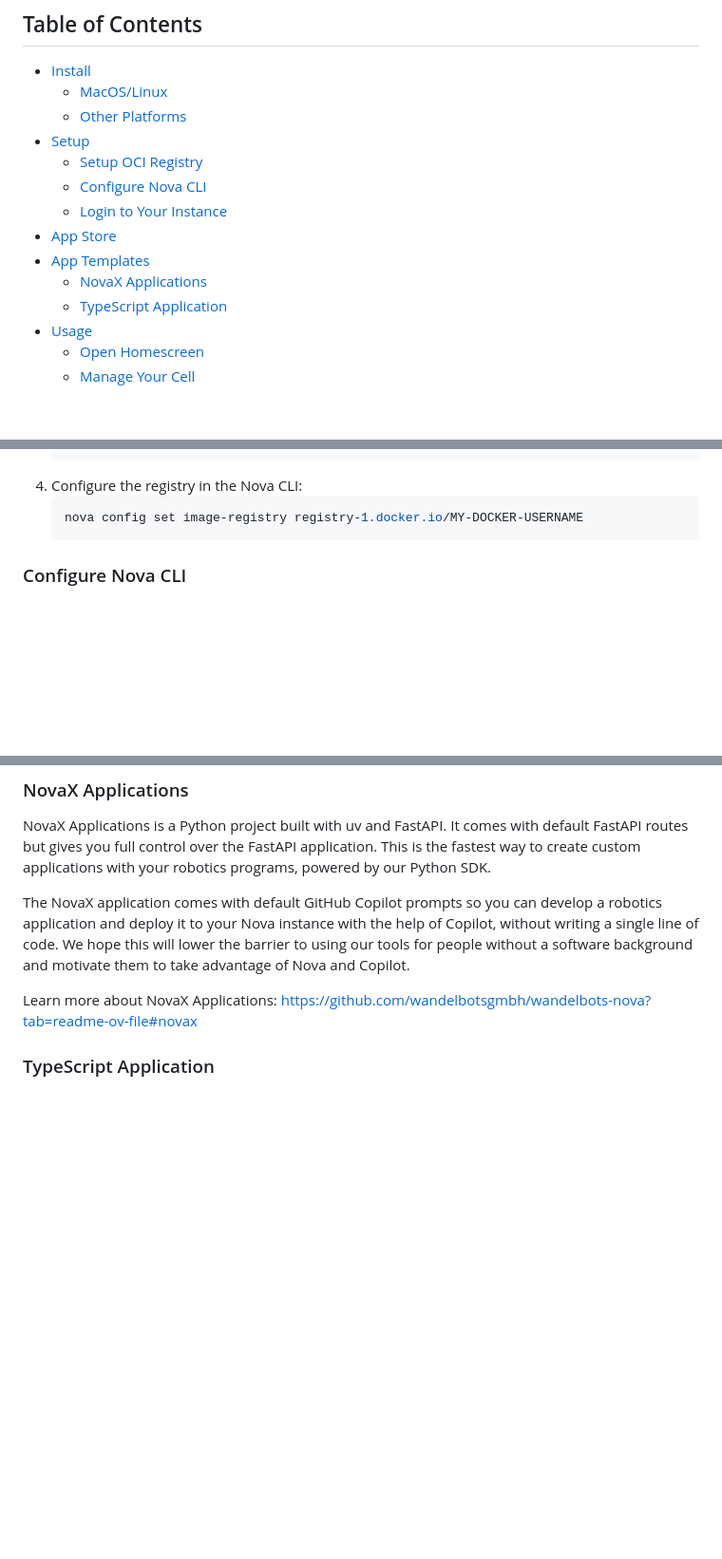
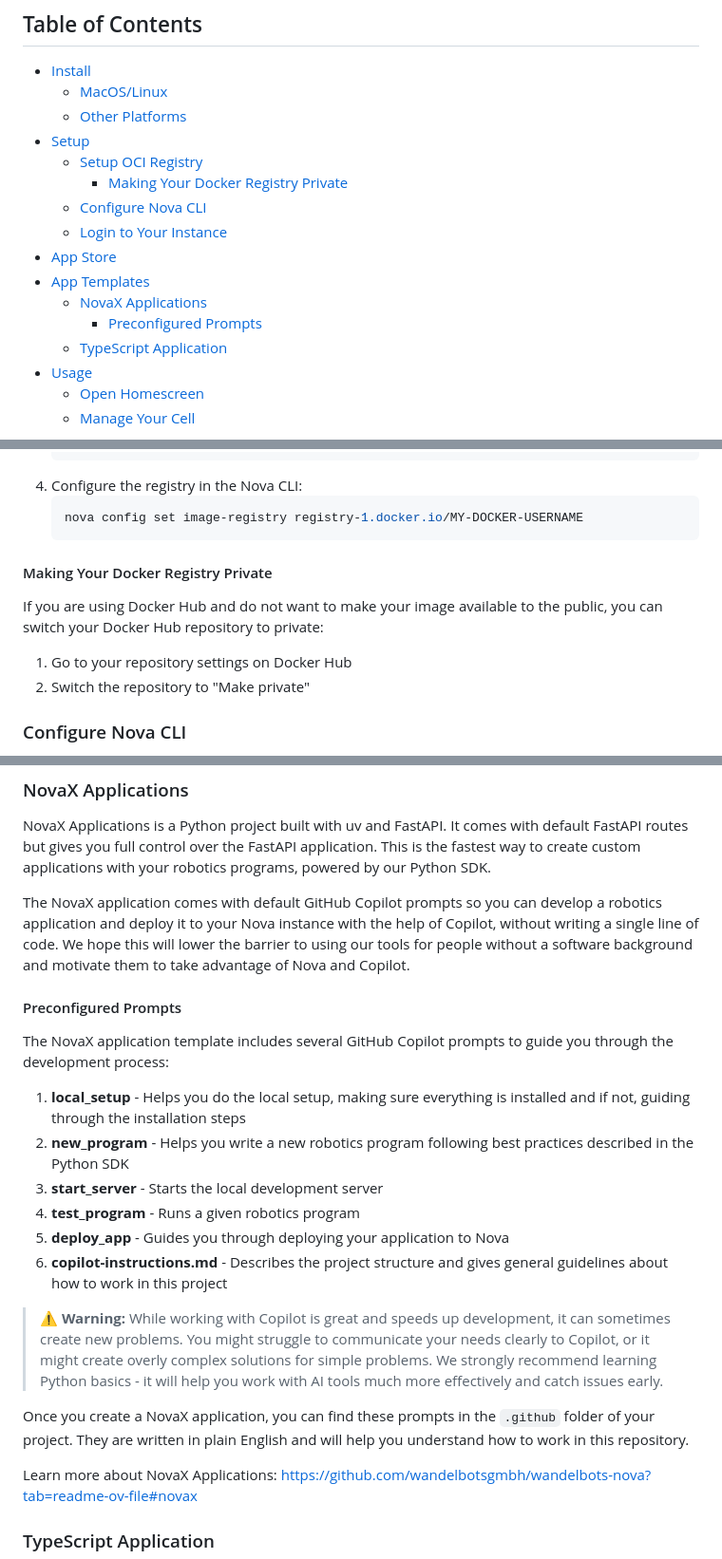
Before and after one commit to wandelbotsgmbh/nova-cli, a Markdown page: README.md, 3 parts joined by grey strips. Shown at 95% size. Drawn GitHub-style; blank space fills up the shorter version.

Commit message:
add preconfigured prompts section

````diff
--- a/README.md
+++ b/README.md
@@ -11,11 +11,13 @@ The CLI helps you build and deploy applications on the NOVA platform. You can al
   - [Other Platforms](#other-platforms)
 - [Setup](#setup)
   - [Setup OCI Registry](#setup-oci-registry)
+    - [Making Your Docker Registry Private](#making-your-docker-registry-private)
   - [Configure Nova CLI](#configure-nova-cli)
   - [Login to Your Instance](#login-to-your-instance)
 - [App Store](#app-store)
 - [App Templates](#app-templates)
   - [NovaX Applications](#novax-applications)
+    - [Preconfigured Prompts](#preconfigured-prompts)
   - [TypeScript Application](#typescript-application)
 - [Usage](#usage)
   - [Open Homescreen](#open-homescreen)
@@ -62,6 +64,13 @@ To deploy applications, you need a container registry that NOVA can pull your ap
    ```bash
    nova config set image-registry registry-1.docker.io/MY-DOCKER-USERNAME
    ```
+
+#### Making Your Docker Registry Private
+
+If you are using Docker Hub and do not want to make your image available to the public, you can switch your Docker Hub repository to private:
+
+1. Go to your repository settings on Docker Hub
+2. Switch the repository to "Make private"
 
 ### Configure Nova CLI
 
@@ -112,6 +121,21 @@ NovaX Applications is a Python project built with uv and FastAPI. It comes with
 
 The NovaX application comes with default GitHub Copilot prompts so you can develop a robotics application and deploy it to your Nova instance with the help of Copilot, without writing a single line of code. We hope this will lower the barrier to using our tools for people without a software background and motivate them to take advantage of Nova and Copilot.
 
+#### Preconfigured Prompts
+
+The NovaX application template includes several GitHub Copilot prompts to guide you through the development process:
+
+1. **local_setup** - Helps you do the local setup, making sure everything is installed and if not, guiding through the installation steps
+2. **new_program** - Helps you write a new robotics program following best practices described in the Python SDK
+3. **start_server** - Starts the local development server
+4. **test_program** - Runs a given robotics program
+5. **deploy_app** - Guides you through deploying your application to Nova
+6. **copilot-instructions.md** - Describes the project structure and gives general guidelines about how to work in this project
+
+> **⚠️ Warning:** While working with Copilot is great and speeds up development, it can sometimes create new problems. You might struggle to communicate your needs clearly to Copilot, or it might create overly complex solutions for simple problems. We strongly recommend learning Python basics - it will help you work with AI tools much more effectively and catch issues early.
+
+Once you create a NovaX application, you can find these prompts in the `.github` folder of your project. They are written in plain English and will help you understand how to work in this repository.
+
 Learn more about NovaX Applications: https://github.com/wandelbotsgmbh/wandelbots-nova?tab=readme-ov-file#novax
 
 ### TypeScript Application
````
